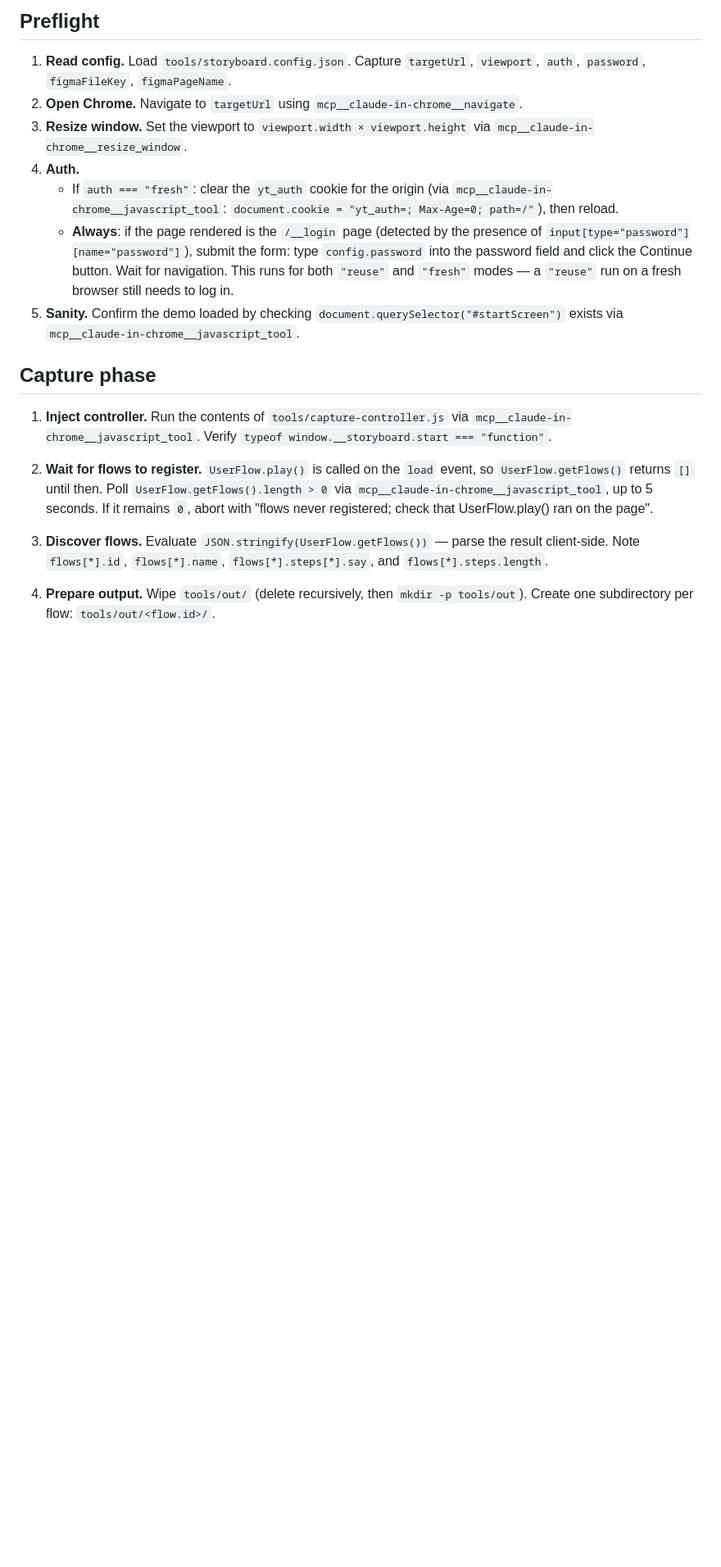
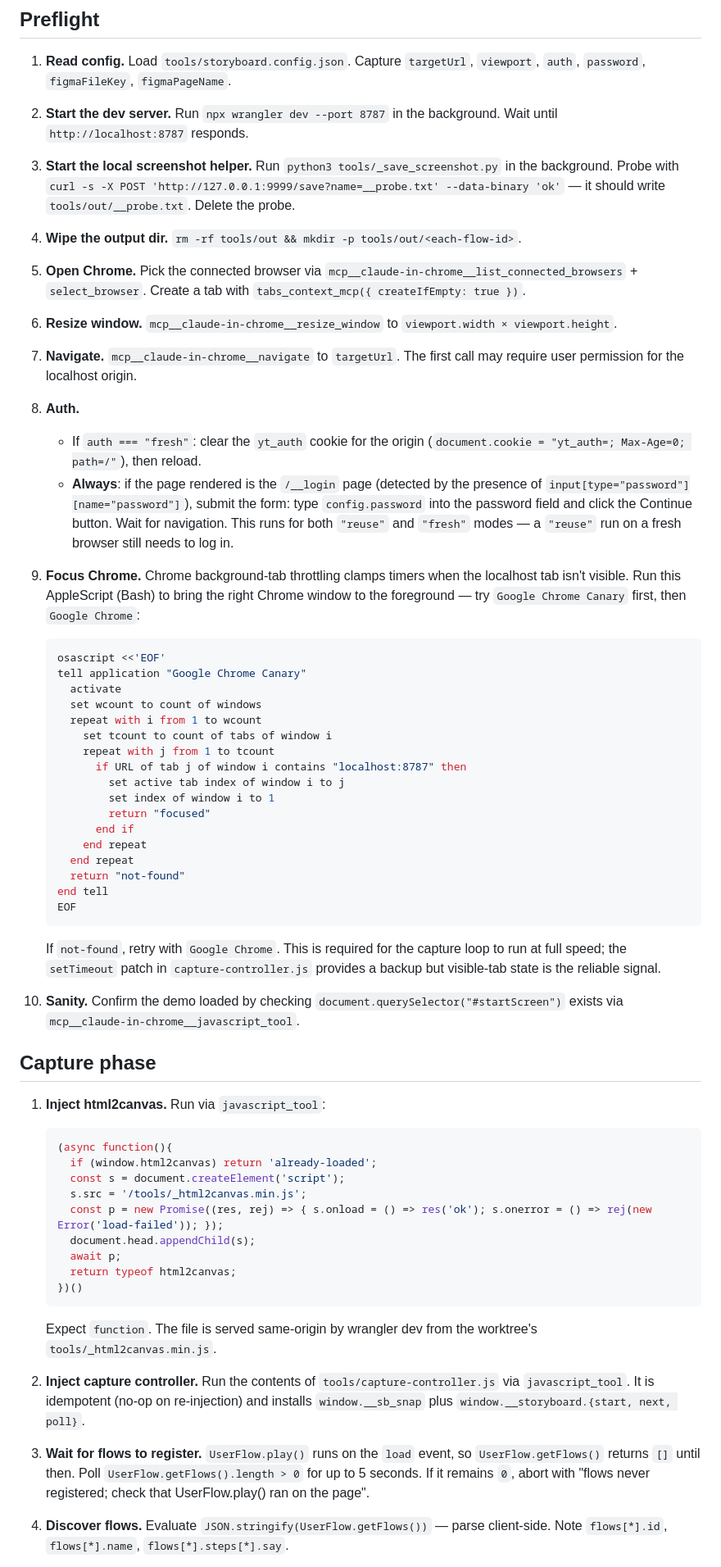
Before and after one commit to round/youtility-demo1, a Markdown page: tools/storyboard.md, the part around one of its changes. Shown at 82% size. Rendered like a GitHub page; blank space fills up the shorter version.

````diff
--- a/tools/storyboard.md
+++ b/tools/storyboard.md
@@ -5,17 +5,58 @@ When the user asks "rerun the storyboard" (or similar), follow these instruction
 ## Preflight
 
 1. **Read config.** Load `tools/storyboard.config.json`. Capture `targetUrl`, `viewport`, `auth`, `password`, `figmaFileKey`, `figmaPageName`.
-2. **Open Chrome.** Navigate to `targetUrl` using `mcp__claude-in-chrome__navigate`.
-3. **Resize window.** Set the viewport to `viewport.width × viewport.height` via `mcp__claude-in-chrome__resize_window`.
-4. **Auth.**
-   - If `auth === "fresh"`: clear the `yt_auth` cookie for the origin (via `mcp__claude-in-chrome__javascript_tool`: `document.cookie = "yt_auth=; Max-Age=0; path=/"`), then reload.
+2. **Start the dev server.** Run `npx wrangler dev --port 8787` in the background. Wait until `http://localhost:8787` responds.
+3. **Start the local screenshot helper.** Run `python3 tools/_save_screenshot.py` in the background. Probe with `curl -s -X POST 'http://127.0.0.1:9999/save?name=__probe.txt' --data-binary 'ok'` — it should write `tools/out/__probe.txt`. Delete the probe.
+4. **Wipe the output dir.** `rm -rf tools/out && mkdir -p tools/out/<each-flow-id>`.
+5. **Open Chrome.** Pick the connected browser via `mcp__claude-in-chrome__list_connected_browsers` + `select_browser`. Create a tab with `tabs_context_mcp({ createIfEmpty: true })`.
+6. **Resize window.** `mcp__claude-in-chrome__resize_window` to `viewport.width × viewport.height`.
+7. **Navigate.** `mcp__claude-in-chrome__navigate` to `targetUrl`. The first call may require user permission for the localhost origin.
+8. **Auth.**
+   - If `auth === "fresh"`: clear the `yt_auth` cookie for the origin (`document.cookie = "yt_auth=; Max-Age=0; path=/"`), then reload.
    - **Always**: if the page rendered is the `/__login` page (detected by the presence of `input[type="password"][name="password"]`), submit the form: type `config.password` into the password field and click the Continue button. Wait for navigation. This runs for both `"reuse"` and `"fresh"` modes — a `"reuse"` run on a fresh browser still needs to log in.
-5. **Sanity.** Confirm the demo loaded by checking `document.querySelector("#startScreen")` exists via `mcp__claude-in-chrome__javascript_tool`.
+9. **Focus Chrome.** Chrome background-tab throttling clamps timers when the localhost tab isn't visible. Run this AppleScript (Bash) to bring the right Chrome window to the foreground — try `Google Chrome Canary` first, then `Google Chrome`:
+
+   ```bash
+   osascript <<'EOF'
+   tell application "Google Chrome Canary"
+     activate
+     set wcount to count of windows
+     repeat with i from 1 to wcount
+       set tcount to count of tabs of window i
+       repeat with j from 1 to tcount
+         if URL of tab j of window i contains "localhost:8787" then
+           set active tab index of window i to j
+           set index of window i to 1
+           return "focused"
+         end if
+       end repeat
+     end repeat
+     return "not-found"
+   end tell
+   EOF
+   ```
+
+   If `not-found`, retry with `Google Chrome`. This is required for the capture loop to run at full speed; the `setTimeout` patch in `capture-controller.js` provides a backup but visible-tab state is the reliable signal.
+10. **Sanity.** Confirm the demo loaded by checking `document.querySelector("#startScreen")` exists via `mcp__claude-in-chrome__javascript_tool`.
 
 ## Capture phase
 
-1. **Inject controller.** Run the contents of `tools/capture-controller.js` via `mcp__claude-in-chrome__javascript_tool`. Verify `typeof window.__storyboard.start === "function"`.
-2. **Wait for flows to register.** `UserFlow.play()` is called on the `load` event, so `UserFlow.getFlows()` returns `[]` until then. Poll `UserFlow.getFlows().length > 0` via `mcp__claude-in-chrome__javascript_tool`, up to 5 seconds. If it remains `0`, abort with "flows never registered; check that UserFlow.play() ran on the page".
-3. **Discover flows.** Evaluate `JSON.stringify(UserFlow.getFlows())` — parse the result client-side. Note `flows[*].id`, `flows[*].name`, `flows[*].steps[*].say`, and `flows[*].steps.length`.
-4. **Prepare output.** Wipe `tools/out/` (delete recursively, then `mkdir -p tools/out`). Create one subdirectory per flow: `tools/out/<flow.id>/`.
+1. **Inject html2canvas.** Run via `javascript_tool`:
+
+   ```js
+   (async function(){
+     if (window.html2canvas) return 'already-loaded';
+     const s = document.createElement('script');
+     s.src = '/tools/_html2canvas.min.js';
+     const p = new Promise((res, rej) => { s.onload = () => res('ok'); s.onerror = () => rej(new Error('load-failed')); });
+     document.head.appendChild(s);
+     await p;
+     return typeof html2canvas;
+   })()
+   ```
+
+   Expect `function`. The file is served same-origin by wrangler dev from the worktree's `tools/_html2canvas.min.js`.
+2. **Inject capture controller.** Run the contents of `tools/capture-controller.js` via `javascript_tool`. It is idempotent (no-op on re-injection) and installs `window.__sb_snap` plus `window.__storyboard.{start, next, poll}`.
+3. **Wait for flows to register.** `UserFlow.play()` runs on the `load` event, so `UserFlow.getFlows()` returns `[]` until then. Poll `UserFlow.getFlows().length > 0` for up to 5 seconds. If it remains `0`, abort with "flows never registered; check that UserFlow.play() ran on the page".
+4. **Discover flows.** Evaluate `JSON.stringify(UserFlow.getFlows())` — parse client-side. Note `flows[*].id`, `flows[*].name`, `flows[*].steps[*].say`.
 5. **For each flow:**
````
Also changed, not shown: other parts of tools/storyboard.md (+21 -18 lines).
